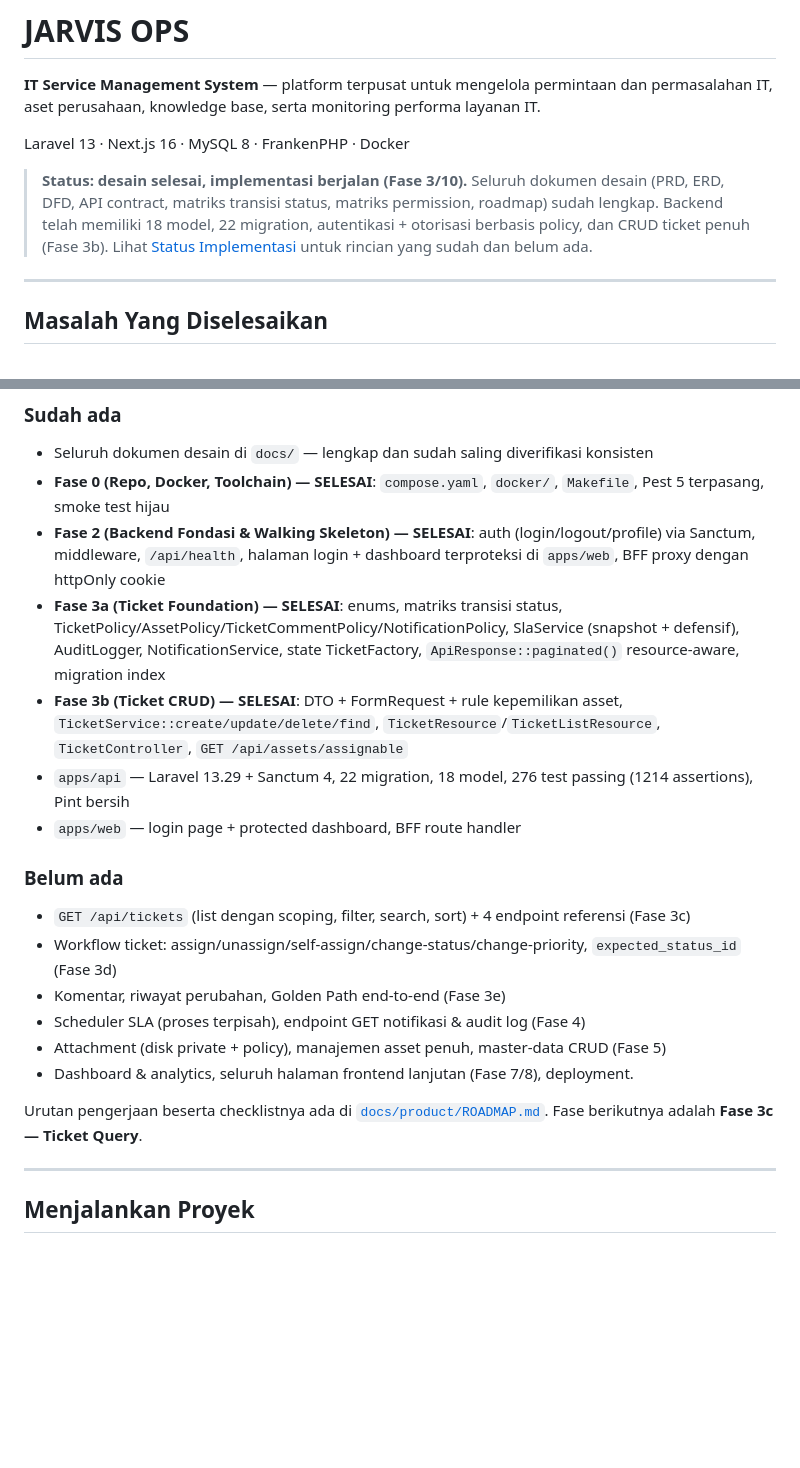
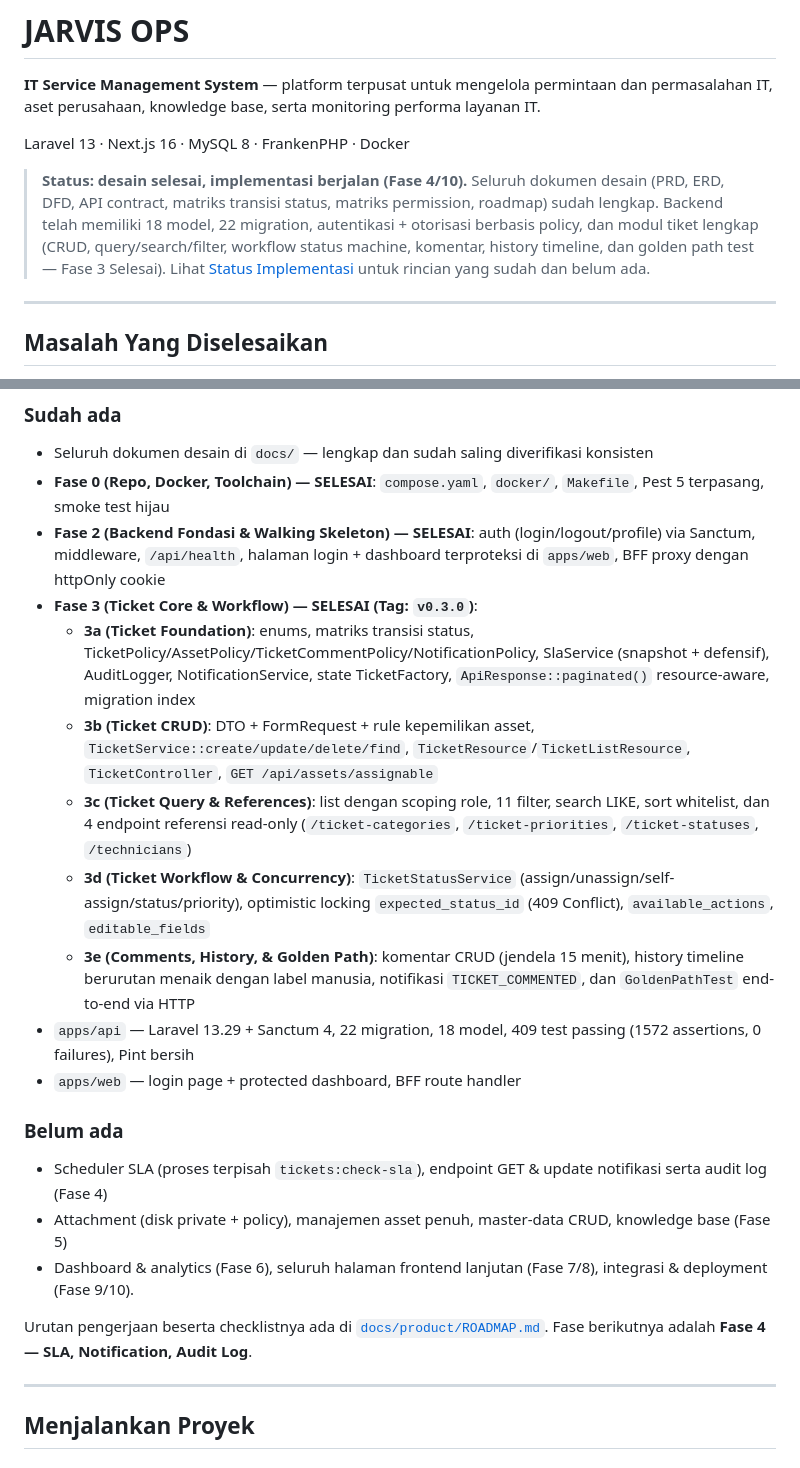
Before and after one commit to Febrian1202/JarvisOps, a Markdown page: README.md, 2 parts joined by grey strips. Rendered like a GitHub page; blank space fills up the shorter version.

Commit message:
docs: update README and AGENTS.md for phase 3 completion and phase 4 handoff

```diff
--- a/README.md
+++ b/README.md
@@ -4,8 +4,8 @@
 
 Laravel 13 · Next.js 16 · MySQL 8 · FrankenPHP · Docker
 
-> **Status: desain selesai, implementasi berjalan (Fase 3/10).**
-> Seluruh dokumen desain (PRD, ERD, DFD, API contract, matriks transisi status, matriks permission, roadmap) sudah lengkap. Backend telah memiliki 18 model, 22 migration, autentikasi + otorisasi berbasis policy, dan CRUD ticket penuh (Fase 3b). Lihat [Status Implementasi](#status-implementasi) untuk rincian yang sudah dan belum ada.
+> **Status: desain selesai, implementasi berjalan (Fase 4/10).**
+> Seluruh dokumen desain (PRD, ERD, DFD, API contract, matriks transisi status, matriks permission, roadmap) sudah lengkap. Backend telah memiliki 18 model, 22 migration, autentikasi + otorisasi berbasis policy, dan modul tiket lengkap (CRUD, query/search/filter, workflow status machine, komentar, history timeline, dan golden path test — Fase 3 Selesai). Lihat [Status Implementasi](#status-implementasi) untuk rincian yang sudah dan belum ada.
 
 ---
 
@@ -143,21 +143,22 @@ Baca dengan urutan ini kalau baru pertama kali masuk ke proyek:
 - Seluruh dokumen desain di `docs/` — lengkap dan sudah saling diverifikasi konsisten
 - **Fase 0 (Repo, Docker, Toolchain) — SELESAI**: `compose.yaml`, `docker/`, `Makefile`, Pest 5 terpasang, smoke test hijau
 - **Fase 2 (Backend Fondasi & Walking Skeleton) — SELESAI**: auth (login/logout/profile) via Sanctum, middleware, `/api/health`, halaman login + dashboard terproteksi di `apps/web`, BFF proxy dengan httpOnly cookie
-- **Fase 3a (Ticket Foundation) — SELESAI**: enums, matriks transisi status, TicketPolicy/AssetPolicy/TicketCommentPolicy/NotificationPolicy, SlaService (snapshot + defensif), AuditLogger, NotificationService, state TicketFactory, `ApiResponse::paginated()` resource-aware, migration index
-- **Fase 3b (Ticket CRUD) — SELESAI**: DTO + FormRequest + rule kepemilikan asset, `TicketService::create/update/delete/find`, `TicketResource`/`TicketListResource`, `TicketController`, `GET /api/assets/assignable`
-- `apps/api` — Laravel 13.29 + Sanctum 4, 22 migration, 18 model, 276 test passing (1214 assertions), Pint bersih
+- **Fase 3 (Ticket Core & Workflow) — SELESAI (Tag: `v0.3.0`)**:
+  - **3a (Ticket Foundation)**: enums, matriks transisi status, TicketPolicy/AssetPolicy/TicketCommentPolicy/NotificationPolicy, SlaService (snapshot + defensif), AuditLogger, NotificationService, state TicketFactory, `ApiResponse::paginated()` resource-aware, migration index
+  - **3b (Ticket CRUD)**: DTO + FormRequest + rule kepemilikan asset, `TicketService::create/update/delete/find`, `TicketResource`/`TicketListResource`, `TicketController`, `GET /api/assets/assignable`
+  - **3c (Ticket Query & References)**: list dengan scoping role, 11 filter, search LIKE, sort whitelist, dan 4 endpoint referensi read-only (`/ticket-categories`, `/ticket-priorities`, `/ticket-statuses`, `/technicians`)
+  - **3d (Ticket Workflow & Concurrency)**: `TicketStatusService` (assign/unassign/self-assign/status/priority), optimistic locking `expected_status_id` (409 Conflict), `available_actions`, `editable_fields`
+  - **3e (Comments, History, & Golden Path)**: komentar CRUD (jendela 15 menit), history timeline berurutan menaik dengan label manusia, notifikasi `TICKET_COMMENTED`, dan `GoldenPathTest` end-to-end via HTTP
+- `apps/api` — Laravel 13.29 + Sanctum 4, 22 migration, 18 model, 409 test passing (1572 assertions, 0 failures), Pint bersih
 - `apps/web` — login page + protected dashboard, BFF route handler
 
 ### Belum ada
 
-- `GET /api/tickets` (list dengan scoping, filter, search, sort) + 4 endpoint referensi (Fase 3c)
-- Workflow ticket: assign/unassign/self-assign/change-status/change-priority, `expected_status_id` (Fase 3d)
-- Komentar, riwayat perubahan, Golden Path end-to-end (Fase 3e)
-- Scheduler SLA (proses terpisah), endpoint GET notifikasi & audit log (Fase 4)
-- Attachment (disk private + policy), manajemen asset penuh, master-data CRUD (Fase 5)
-- Dashboard & analytics, seluruh halaman frontend lanjutan (Fase 7/8), deployment.
+- Scheduler SLA (proses terpisah `tickets:check-sla`), endpoint GET & update notifikasi serta audit log (Fase 4)
+- Attachment (disk private + policy), manajemen asset penuh, master-data CRUD, knowledge base (Fase 5)
+- Dashboard & analytics (Fase 6), seluruh halaman frontend lanjutan (Fase 7/8), integrasi & deployment (Fase 9/10).
 
-Urutan pengerjaan beserta checklistnya ada di [`docs/product/ROADMAP.md`](docs/product/ROADMAP.md). Fase berikutnya adalah **Fase 3c — Ticket Query**.
+Urutan pengerjaan beserta checklistnya ada di [`docs/product/ROADMAP.md`](docs/product/ROADMAP.md). Fase berikutnya adalah **Fase 4 — SLA, Notification, Audit Log**.
 
 ---
 
```
Also changed, not shown: AGENTS.md (+4 -5 lines).
